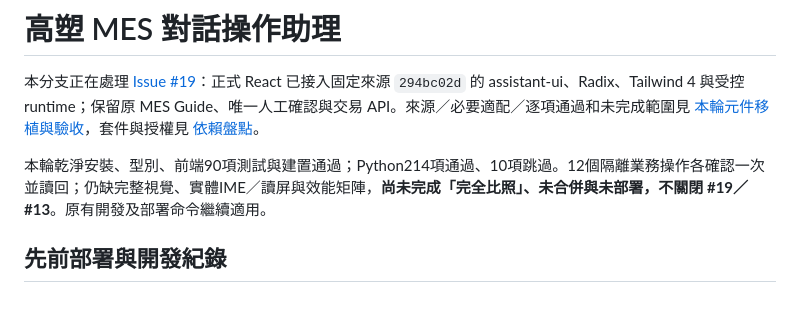
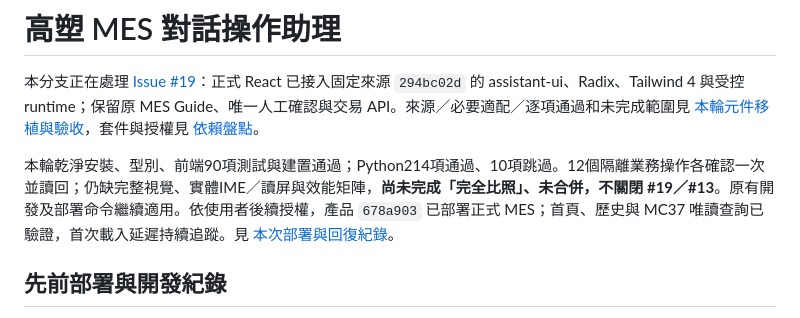
Before and after one commit to WeYuTech/KaosuAiAgentTest, a Markdown page: README.md, the part around the change. Rendered like a GitHub page.

```diff
--- a/README.md
+++ b/README.md
@@ -2,7 +2,7 @@
 
 本分支正在處理 [Issue #19](https://github.com/WeYuTech/KaosuAiAgentTest/issues/19)：正式 React 已接入固定來源 `294bc02d` 的 assistant-ui、Radix、Tailwind 4 與受控 runtime；保留原 MES Guide、唯一人工確認與交易 API。來源／必要適配／逐項通過和未完成範圍見 [本輪元件移植與驗收](docs/Issue19-元件移植與驗收.md)，套件與授權見 [依賴盤點](docs/Issue19-前端依賴與授權.md)。
 
-本輪乾淨安裝、型別、前端90項測試與建置通過；Python214項通過、10項跳過。12個隔離業務操作各確認一次並讀回；仍缺完整視覺、實體IME／讀屏與效能矩陣，**尚未完成「完全比照」、未合併與未部署，不關閉 #19／#13**。原有開發及部署命令繼續適用。
+本輪乾淨安裝、型別、前端90項測試與建置通過；Python214項通過、10項跳過。12個隔離業務操作各確認一次並讀回；仍缺完整視覺、實體IME／讀屏與效能矩陣，**尚未完成「完全比照」、未合併，不關閉 #19／#13**。原有開發及部署命令繼續適用。依使用者後續授權，產品 `678a903` 已部署正式 MES；首頁、歷史與 MC37 唯讀查詢已驗證，首次載入延遲持續追蹤。見 [本次部署與回復紀錄](docs/IIS部署.md)。
 
 ## 先前部署與開發紀錄
 
```
Also changed, not shown: docs/IIS部署.md (+27 -0 lines), docs/Issue19-元件移植與驗收.md (+3 -3 lines), docs/evidence/issue19-deploy/正式唯讀查詢.jpg (added), docs/evidence/issue19-deploy/正式首頁.jpg (added), 2 other files.
